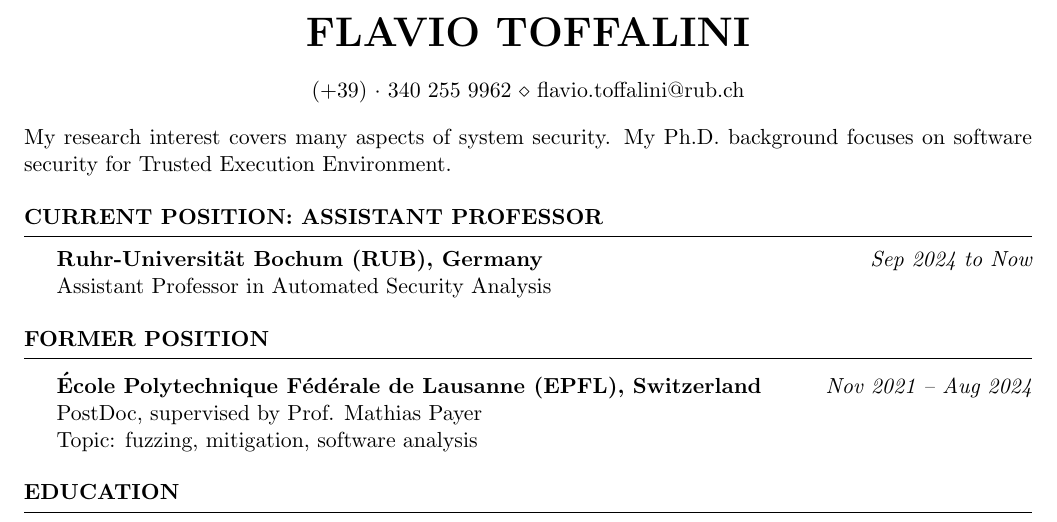
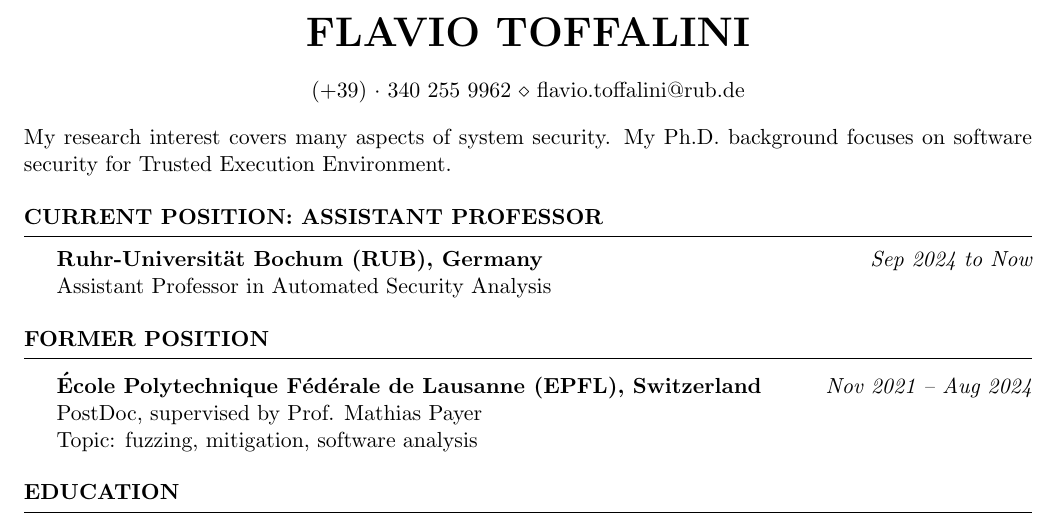
Before and after one commit to tregua87/tregua87.github.io, a LaTeX CV (_resumemaker/cv/cv.tex): part of page 1 of 3, cut so that both start at the same text. Compiled offline with pdfLaTeX.

Commit message:
fix email

```diff
--- a/_resumemaker/cv/cv.tex
+++ b/_resumemaker/cv/cv.tex
@@ -30,7 +30,7 @@
 \name{Flavio Toffalini} % Your name
 %\address{XXX \\ Lausanne, Switzerland, } % Your address
 %\address{123 Pleasant Lane \\ City, State 12345} % Your secondary =addess (optional)
-\address{(+39)~$\cdot$~340 255 9962 \\ flavio.toffalini@rub.ch} %
+\address{(+39)~$\cdot$~340 255 9962 \\ flavio.toffalini@rub.de} %
 %Your phone number and email
 
 \begin{document}
```
Also changed, not shown: 1 other file.
